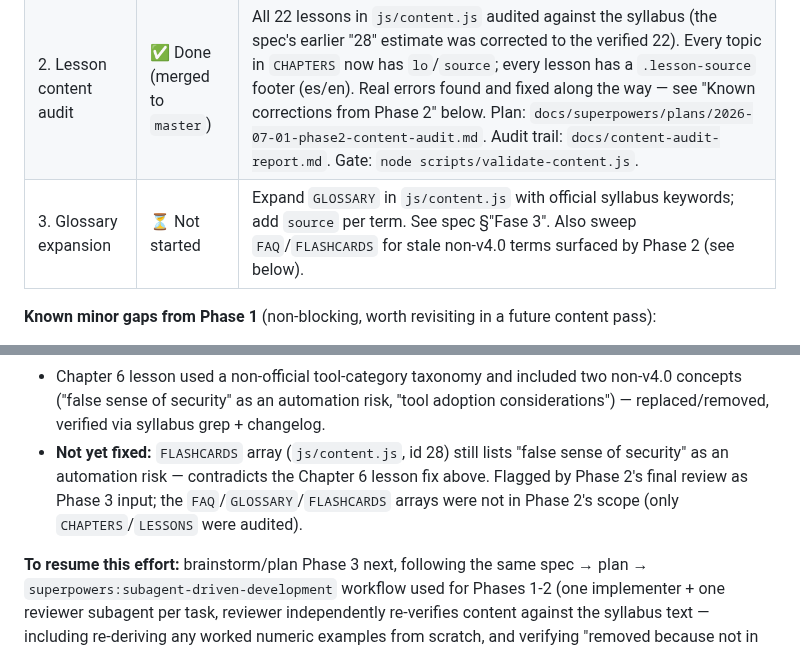
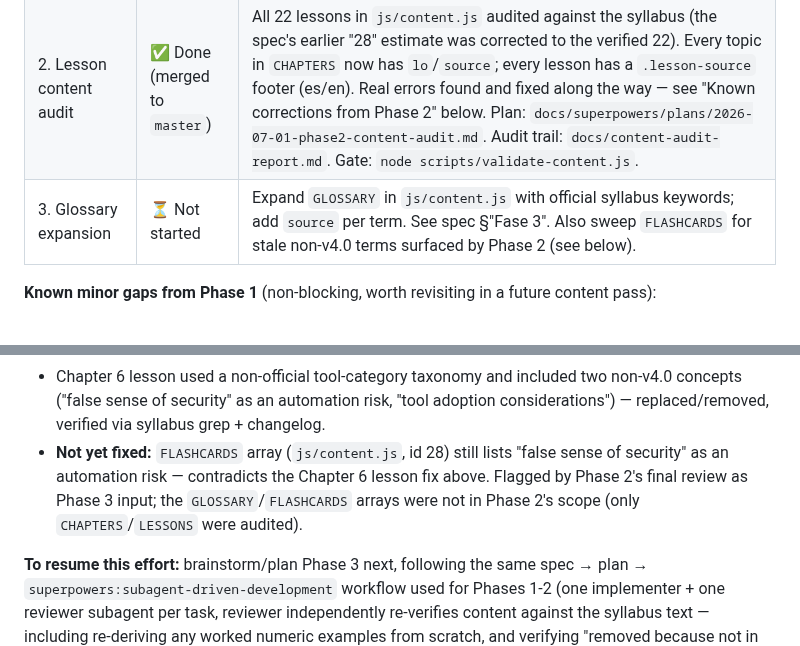
Before and after one commit to jraversbcn21/MyCampusISTQB_26, a Markdown page: CLAUDE.md, 2 parts joined by grey strips. Rendered like a GitHub page.

Commit message:
docs: fix inaccurate FAQ array reference in CLAUDE.md/AGENTS.md
There is no FAQ array in js/content.js (only FLASHCARDS and
GLOSSARY) - verified via grep. Correct the Phase 3 follow-up notes
that incorrectly told future sessions to sweep a nonexistent array.

```diff
--- a/CLAUDE.md
+++ b/CLAUDE.md
@@ -82,7 +82,7 @@ The question bank, lessons, and glossary are being brought into closer alignment
 |-------|--------|---------|
 | 1. Question bank (50 → 120) | ✅ Done (merged to `master`) | `js/questions.js` expanded to 120 questions matching official exam-weight distribution per chapter (24/18/12/36/24/6). Every question added has `lo` (learning-objective code), `k` (cognitive level), `source`. Plan: `docs/superpowers/plans/2026-07-01-phase1-question-bank.md`. |
 | 2. Lesson content audit | ✅ Done (merged to `master`) | All 22 lessons in `js/content.js` audited against the syllabus (the spec's earlier "28" estimate was corrected to the verified 22). Every topic in `CHAPTERS` now has `lo`/`source`; every lesson has a `.lesson-source` footer (es/en). Real errors found and fixed along the way — see "Known corrections from Phase 2" below. Plan: `docs/superpowers/plans/2026-07-01-phase2-content-audit.md`. Audit trail: `docs/content-audit-report.md`. Gate: `node scripts/validate-content.js`. |
-| 3. Glossary expansion | ⏳ Not started | Expand `GLOSSARY` in `js/content.js` with official syllabus keywords; add `source` per term. See spec §"Fase 3". Also sweep `FAQ`/`FLASHCARDS` for stale non-v4.0 terms surfaced by Phase 2 (see below). |
+| 3. Glossary expansion | ⏳ Not started | Expand `GLOSSARY` in `js/content.js` with official syllabus keywords; add `source` per term. See spec §"Fase 3". Also sweep `FLASHCARDS` for stale non-v4.0 terms surfaced by Phase 2 (see below). |
 
 **Known minor gaps from Phase 1** (non-blocking, worth revisiting in a future content pass):
 - Chapter 4 (Test Analysis & Design) is light on boundary-value-analysis questions (only 1, reusing the "1–100" domain already used by a pre-existing question) — consider adding 1–2 more with a different domain.
@@ -93,6 +93,6 @@ The question bank, lessons, and glossary are being brought into closer alignment
 - Chapter 3 lesson silently merged two distinct review roles (Gestor/Manager and Moderador) into one — fixed, all 6 roles now correct.
 - Chapter 4 lesson referenced a non-syllabus technique ("Prueba de Caso de Uso", removed from v4.0 per the syllabus's own changelog) and a self-contradictory worked BVA example (traced to OCR-corrupted source text with an unrecoverable operator; replaced with a safe general statement instead of inventing new numbers) — both fixed.
 - Chapter 6 lesson used a non-official tool-category taxonomy and included two non-v4.0 concepts ("false sense of security" as an automation risk, "tool adoption considerations") — replaced/removed, verified via syllabus grep + changelog.
-- **Not yet fixed:** `FLASHCARDS` array (`js/content.js`, id 28) still lists "false sense of security" as an automation risk — contradicts the Chapter 6 lesson fix above. Flagged by Phase 2's final review as Phase 3 input; the `FAQ`/`GLOSSARY`/`FLASHCARDS` arrays were not in Phase 2's scope (only `CHAPTERS`/`LESSONS` were audited).
+- **Not yet fixed:** `FLASHCARDS` array (`js/content.js`, id 28) still lists "false sense of security" as an automation risk — contradicts the Chapter 6 lesson fix above. Flagged by Phase 2's final review as Phase 3 input; the `GLOSSARY`/`FLASHCARDS` arrays were not in Phase 2's scope (only `CHAPTERS`/`LESSONS` were audited).
 
 **To resume this effort:** brainstorm/plan Phase 3 next, following the same spec → plan → `superpowers:subagent-driven-development` workflow used for Phases 1-2 (one implementer + one reviewer subagent per task, reviewer independently re-verifies content against the syllabus text — including re-deriving any worked numeric examples from scratch, and verifying "removed because not in syllabus" claims via grep, not just trusting the implementer's account).
```
Also changed, not shown: AGENTS.md (+1 -1 lines).
